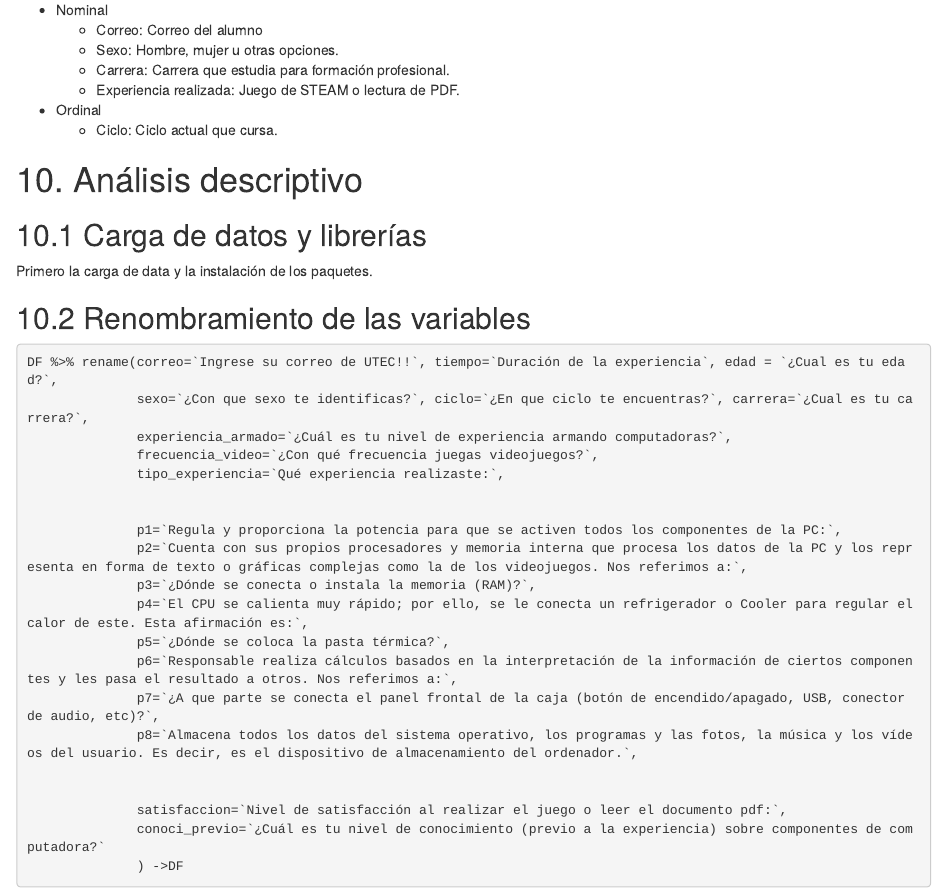
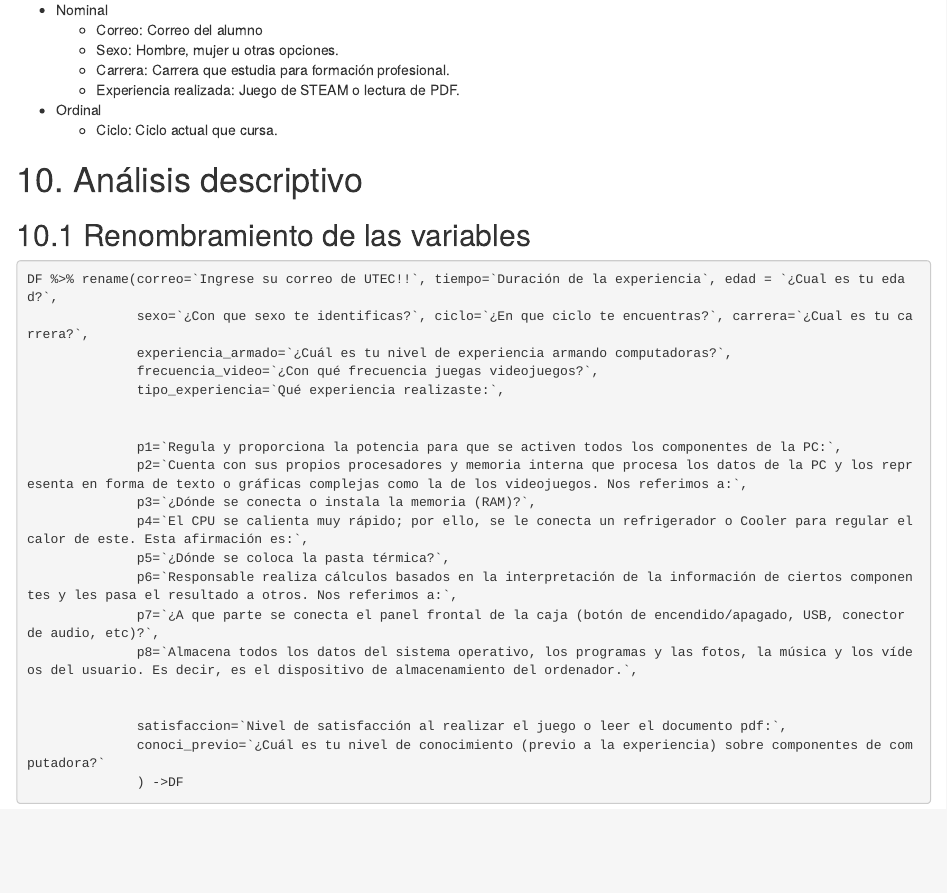
Before and after one commit to Skinde/Estadistica1P2, an R Markdown document (proceso.Rmd): the page in a window 1100 px wide, from 2990 px down. Rendered offline with R 4.5, knitr and Pandoc, with nearby package versions; some code elsewhere in the file could not run offline.

Commit message:
Update proceso.Rmd

````diff
--- a/proceso.Rmd
+++ b/proceso.Rmd
@@ -95,13 +95,8 @@ Cada estudiante fue contactado por WhatsApp o Discord. Se agendaba una reunión
 
 # 10. Análisis descriptivo
 
-## 10.1 Carga de datos y librerías
-Primero la carga de data y la instalación de los paquetes.
 
-
-
-
-## 10.2 Renombramiento de las variables
+## 10.1 Renombramiento de las variables
 
 ```{r}
 
````
